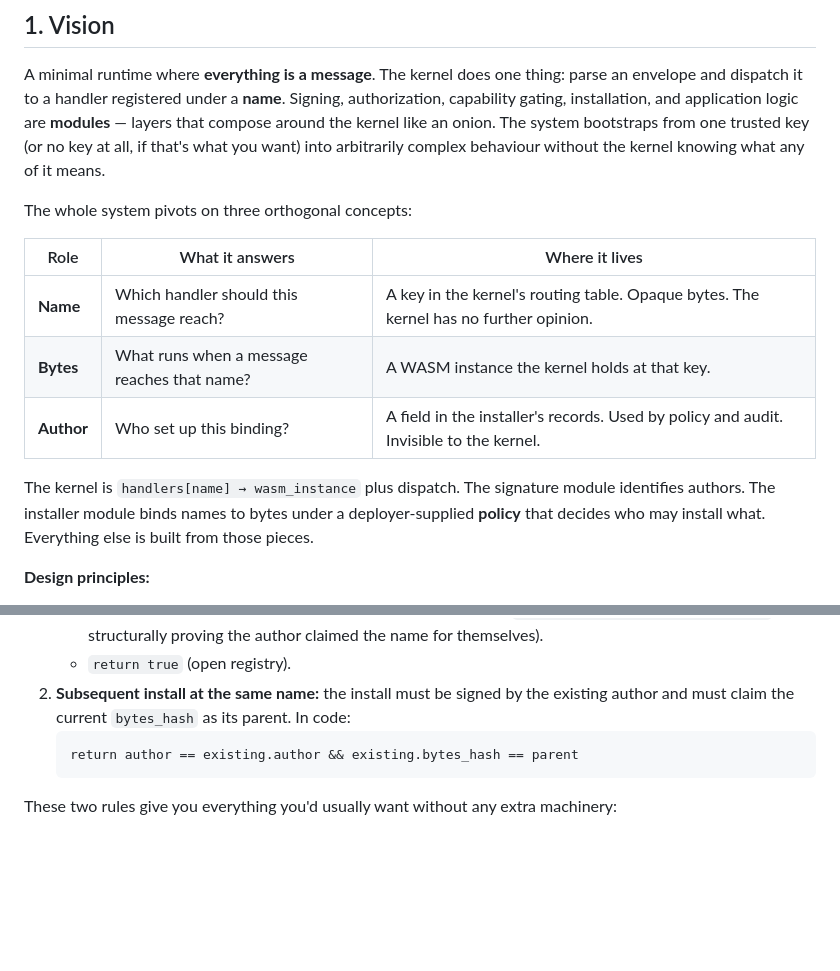
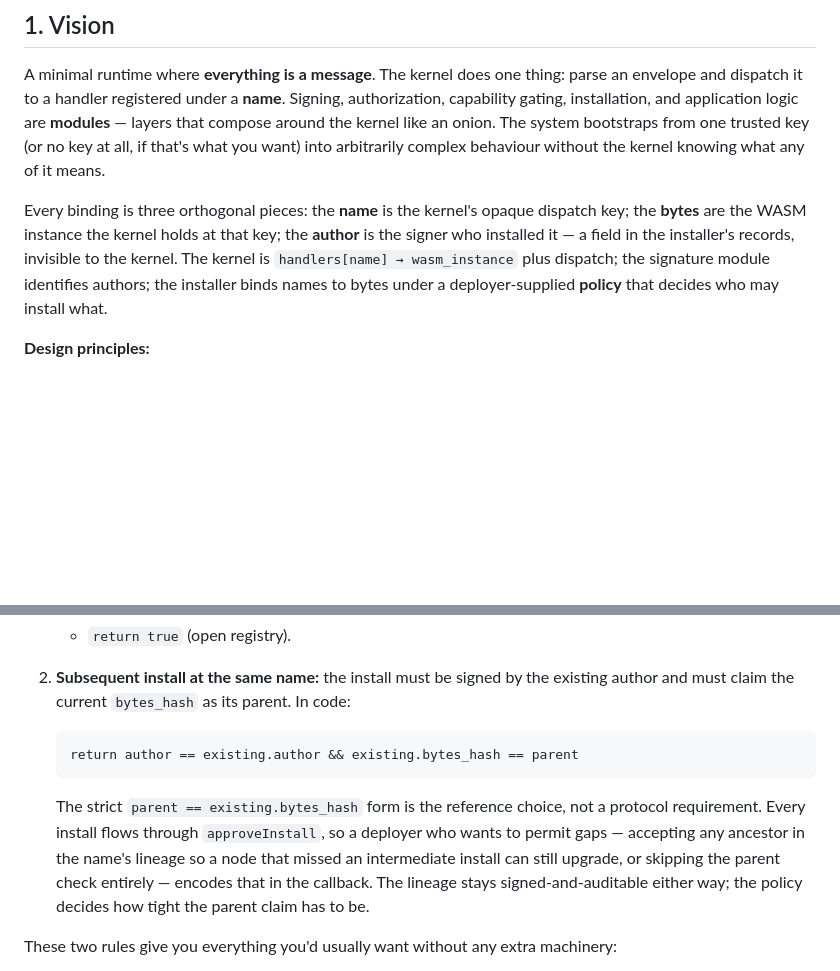
Before and after one commit to arj03/seedkernel, a Markdown page: README.md, 2 parts joined by grey strips. GitHub-like rendering; blank space fills up the shorter version.

Commit message:
Simplify

````diff
--- a/README.md
+++ b/README.md
@@ -4,15 +4,7 @@
 
 A minimal runtime where **everything is a message**. The kernel does one thing: parse an envelope and dispatch it to a handler registered under a **name**. Signing, authorization, capability gating, installation, and application logic are **modules** — layers that compose around the kernel like an onion. The system bootstraps from one trusted key (or no key at all, if that's what you want) into arbitrarily complex behaviour without the kernel knowing what any of it means.
 
-The whole system pivots on three orthogonal concepts:
-
-| Role | What it answers | Where it lives |
-|------|----------------|----------------|
-| **Name** | Which handler should this message reach? | A key in the kernel's routing table. Opaque bytes. The kernel has no further opinion. |
-| **Bytes** | What runs when a message reaches that name? | A WASM instance the kernel holds at that key. |
-| **Author** | Who set up this binding? | A field in the installer's records. Used by policy and audit. Invisible to the kernel. |
-
-The kernel is `handlers[name] → wasm_instance` plus dispatch. The signature module identifies authors. The installer module binds names to bytes under a deployer-supplied **policy** that decides who may install what. Everything else is built from those pieces.
+Every binding is three orthogonal pieces: the **name** is the kernel's opaque dispatch key; the **bytes** are the WASM instance the kernel holds at that key; the **author** is the signer who installed it — a field in the installer's records, invisible to the kernel. The kernel is `handlers[name] → wasm_instance` plus dispatch; the signature module identifies authors; the installer binds names to bytes under a deployer-supplied **policy** that decides who may install what.
 
 **Design principles:**
 
@@ -522,6 +514,8 @@ The reference installer ships with a default policy that is easy to explain and
    return author == existing.author && existing.bytes_hash == parent
    ```
 
+   The strict `parent == existing.bytes_hash` form is the reference choice, not a protocol requirement. Every install flows through `approveInstall`, so a deployer who wants to permit gaps — accepting any ancestor in the name's lineage so a node that missed an intermediate install can still upgrade, or skipping the parent check entirely — encodes that in the callback. The lineage stays signed-and-auditable either way; the policy decides how tight the parent claim has to be.
+
 These two rules give you everything you'd usually want without any extra machinery:
 
 - **Squat-resistant.** Once an author has bound a name, no one else can take it over — their install fails rule 2.
````
